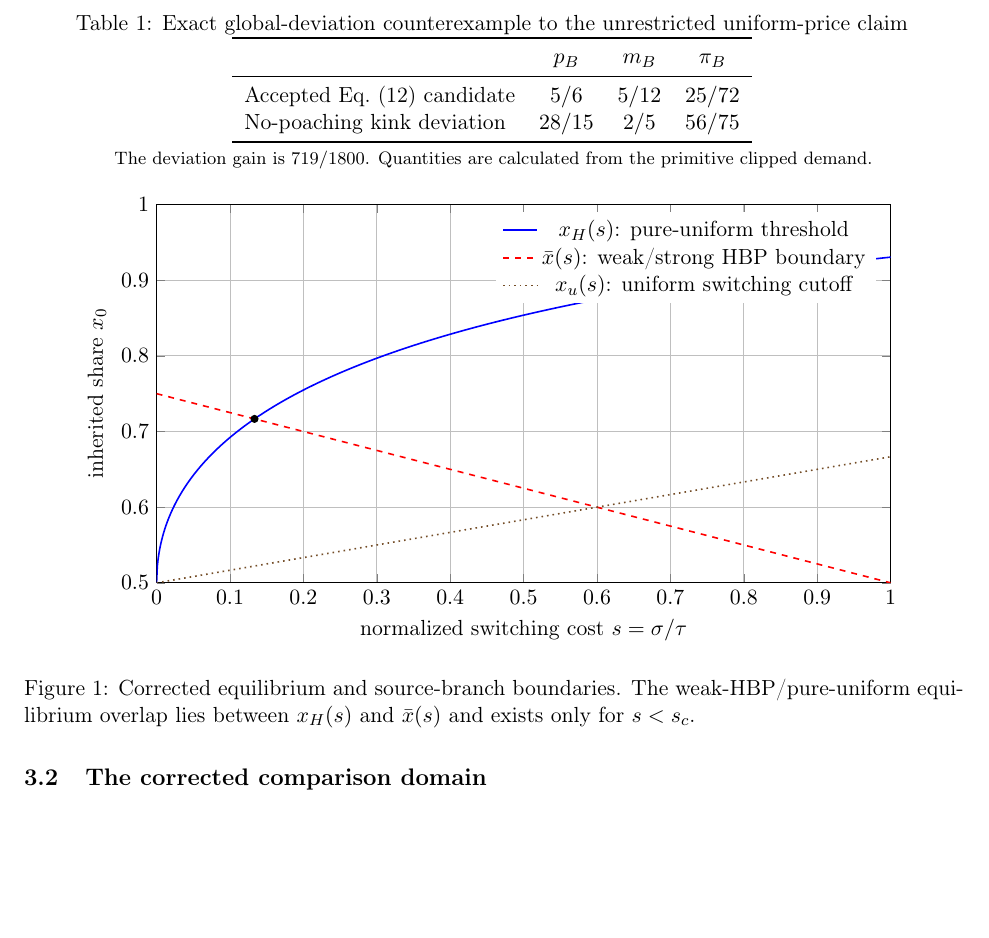
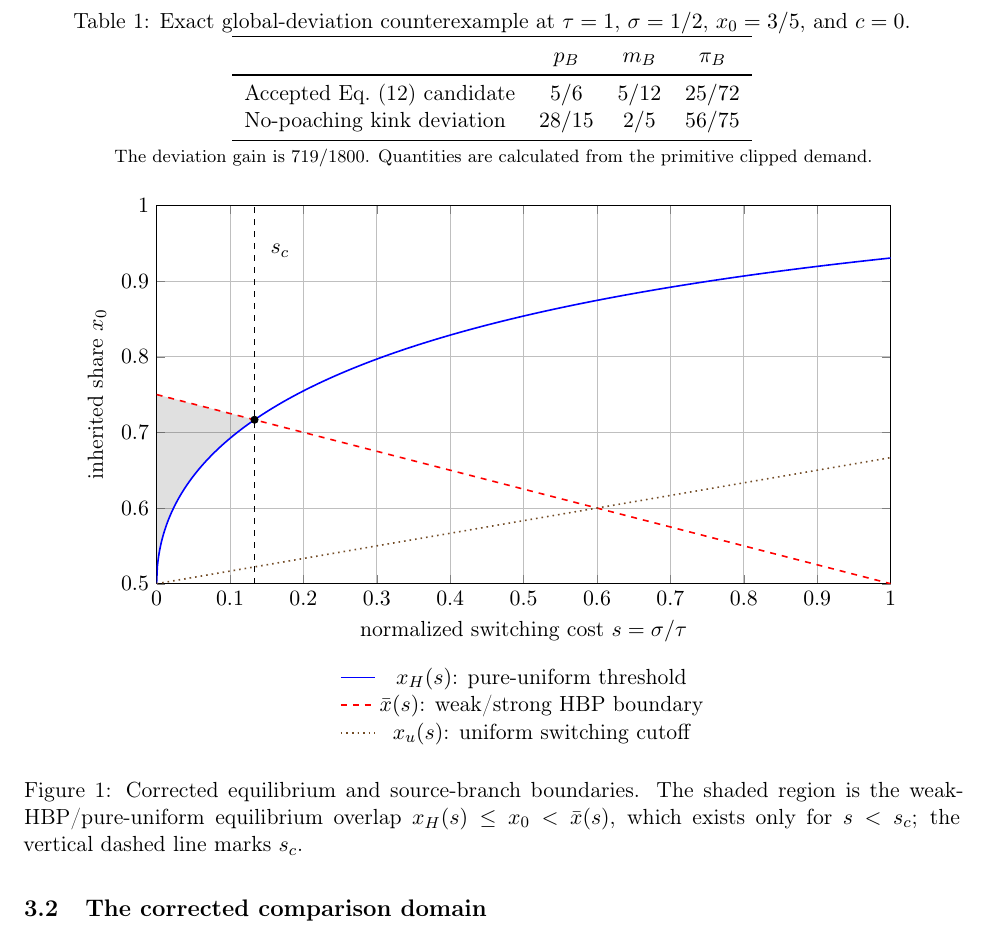
Before and after one commit to ryotamatsuki/gss-2012-hbpd-welfare-reassessment, a LaTeX paper (manuscript/main.tex, which reads manuscript/sections/03_uniform_equilibrium.tex): part of page 7 of 22, cut at the place of the change, the shorter picture padded with empty space. Compiled offline with pdfLaTeX.

Commit message:
manuscript: improve domain figure and counterexample caption

```diff
--- a/manuscript/sections/03_uniform_equilibrium.tex
+++ b/manuscript/sections/03_uniform_equilibrium.tex
@@ -99,7 +99,7 @@ This point lies inside the accepted weak-dominance domain, so the issue is a glo
 
 \begin{table}[t]
 \centering
-\caption{Exact global-deviation counterexample to the unrestricted uniform-price claim}
+\caption{Exact global-deviation counterexample at \(\tau=1\), \(\sigma=1/2\), \(x_0=3/5\), and \(c=0\).}
 \label{tab:counterexample}
 \begin{tabular}{lccc}
 \toprule
@@ -143,18 +143,22 @@ Figure~\ref{fig:domains} plots the three relevant boundaries. The figure is gene
   ylabel={inherited share \(x_0\)},
   xmin=0,xmax=1,
   ymin=0.5,ymax=1,
-  legend style={draw=none,at={(0.98,0.98)},anchor=north east},
+  legend style={draw=none,at={(0.5,-0.20)},anchor=north,legend columns=1},
   grid=major
 ]
-\addplot+[thick,mark=none] table[x=s,y=x_H,col sep=comma]{generated/parameter_domains.csv};
+\addplot+[name path=xH,thick,mark=none] table[x=s,y=x_H,col sep=comma]{generated/parameter_domains.csv};
 \addlegendentry{\(x_H(s)\): pure-uniform threshold}
-\addplot+[dashed,thick,mark=none] table[x=s,y=x_bar,col sep=comma]{generated/parameter_domains.csv};
+\addplot+[name path=xbar,dashed,thick,mark=none] table[x=s,y=x_bar,col sep=comma]{generated/parameter_domains.csv};
 \addlegendentry{\(\bar x(s)\): weak/strong HBP boundary}
 \addplot+[dotted,thick,mark=none] table[x=s,y=x_u,col sep=comma]{generated/parameter_domains.csv};
 \addlegendentry{\(x_u(s)\): uniform switching cutoff}
-\addplot+[only marks,mark=*,mark size=1.8pt] coordinates {(0.1333978072,0.7166505482)};
+\addplot[fill opacity=0.12,draw=none,forget plot]
+  fill between[of=xbar and xH,soft clip={domain=0:0.1333978072}];
+\addplot+[dashed,mark=none,forget plot] coordinates {(0.1333978072,0.5) (0.1333978072,1.0)};
+\addplot+[only marks,mark=*,mark size=1.8pt,forget plot] coordinates {(0.1333978072,0.7166505482)};
+\node[anchor=west] at (axis cs:0.145,0.94) {\(s_c\)};
 \end{axis}
 \end{tikzpicture}
-\caption{Corrected equilibrium and source-branch boundaries. The weak-HBP/pure-uniform equilibrium overlap lies between \(x_H(s)\) and \(\bar x(s)\) and exists only for \(s<s_c\).}
+\caption{Corrected equilibrium and source-branch boundaries. The shaded region is the weak-HBP/pure-uniform equilibrium overlap \(x_H(s)\le x_0<\bar x(s)\), which exists only for \(s<s_c\); the vertical dashed line marks \(s_c\).}
 \label{fig:domains}
 \end{figure}
```
